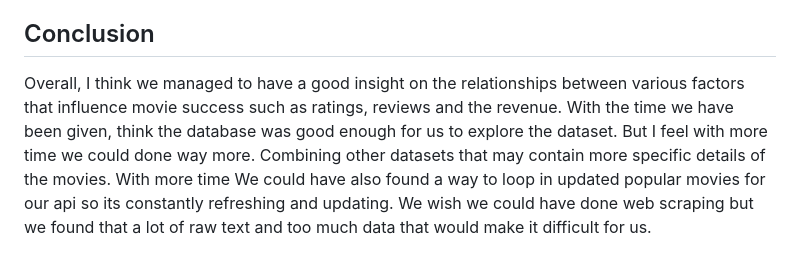
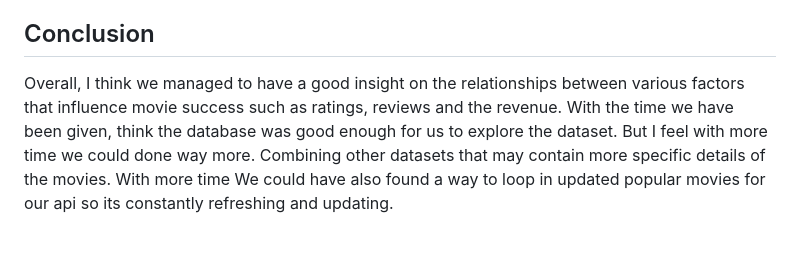
Before and after one commit to zayanx7/Project_3, a Markdown page: README.md, the part around the change. Drawn GitHub-style.

```diff
--- a/README.md
+++ b/README.md
@@ -121,4 +121,4 @@ Consideration: To address this limitation, we established an additional route fo
 
 ## Conclusion
 
-Overall, I think we managed to have a good insight on the relationships between various factors that influence movie success such as ratings, reviews and the revenue. With the time we have been given, think the database was good enough for us to explore the dataset. But I feel with more time we could done way more.  Combining other datasets that may contain more specific details of the movies. With more time We could have also found a way to loop in updated popular movies for our api so its constantly refreshing and updating. We wish we could have done web scraping but we found that a lot of raw text and too much data that would make it difficult for us.
+Overall, I think we managed to have a good insight on the relationships between various factors that influence movie success such as ratings, reviews and the revenue. With the time we have been given, think the database was good enough for us to explore the dataset. But I feel with more time we could done way more.  Combining other datasets that may contain more specific details of the movies. With more time We could have also found a way to loop in updated popular movies for our api so its constantly refreshing and updating.
```
